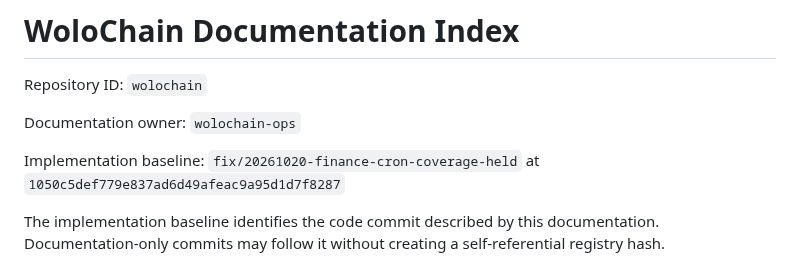
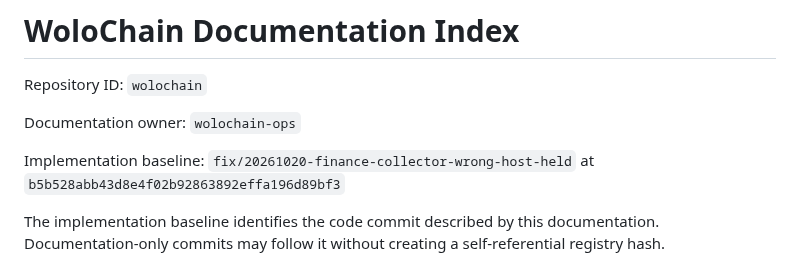
Before and after one commit to Emaren/wolochain, a Markdown page: docs/DOCUMENTATION_CONTROL_PLANE.md, the part around the change. Drawn GitHub-style.

Commit message:
docs(finance-held): seal explicit wrong-host rejection implementation

```diff
--- a/docs/DOCUMENTATION_CONTROL_PLANE.md
+++ b/docs/DOCUMENTATION_CONTROL_PLANE.md
@@ -19,7 +19,7 @@ Repository ID: `wolochain`
 
 Documentation owner: `wolochain-ops`
 
-Implementation baseline: `fix/20261020-finance-cron-coverage-held` at `1050c5def779e837ad6d49afeac9a95d1d7f8287`
+Implementation baseline: `fix/20261020-finance-collector-wrong-host-held` at `b5b528abb43d8e4f02b92863892effa196d89bf3`
 
 The implementation baseline identifies the code commit described by this documentation. Documentation-only commits may follow it without creating a self-referential registry hash.
 
```
